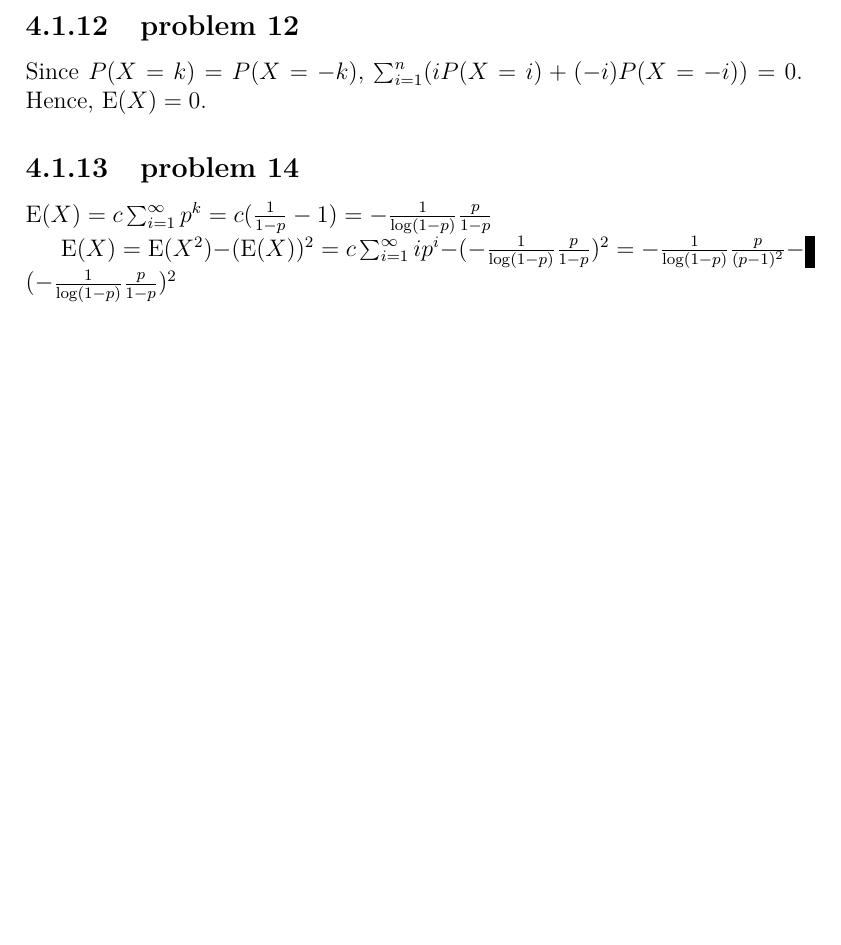
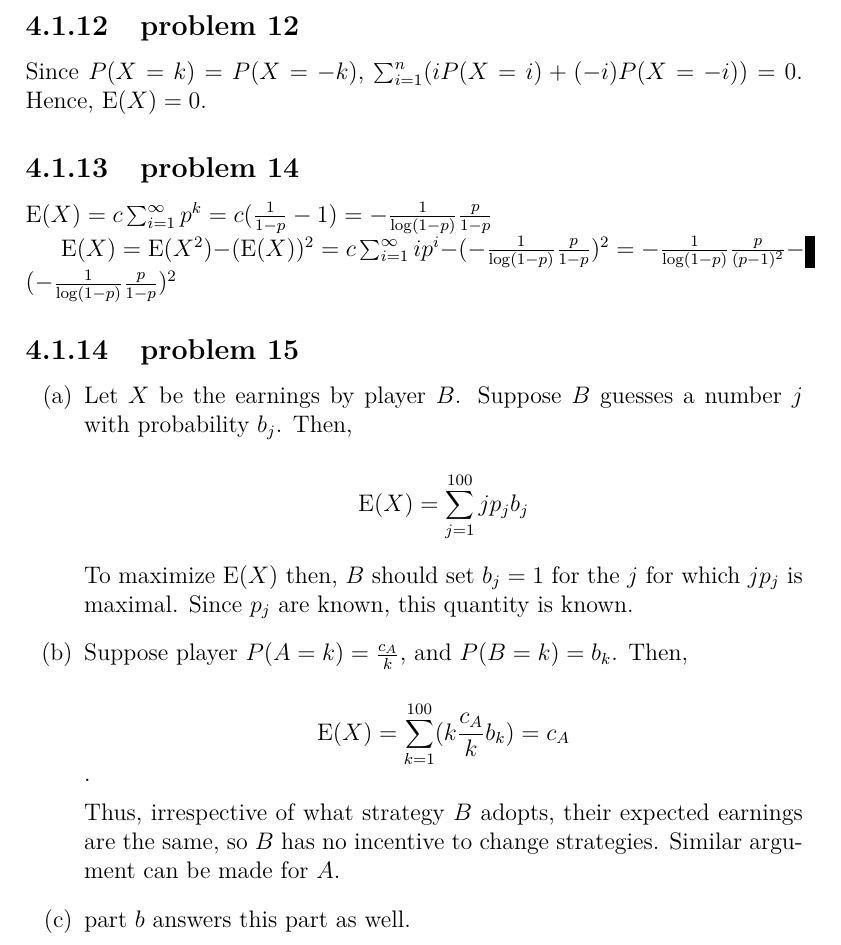
Before and after one commit to fifthist/Introduction-To-Probability-Blitzstein-Solutions, a LaTeX book (src/index.tex, which reads src/chapters/4/sections/expectations_and_variances/index.tex, src/chapters/4/sections/expectations_and_variances/problems/15.tex): part of page 74 of 74, cut so that both start at the same text, the shorter picture padded with empty space. Compiled offline with pdfLaTeX.

Commit message:
Chapter 4, section 1, problem 15

```diff
--- a/src/chapters/4/sections/expectations_and_variances/index.tex
+++ b/src/chapters/4/sections/expectations_and_variances/index.tex
@@ -38,3 +38,6 @@
 
 \subsection{problem 14}
 \input{problems/14}
+
+\subsection{problem 15}
+\input{problems/15}
--- /dev/null
+++ b/src/chapters/4/sections/expectations_and_variances/problems/15.tex
@@ -0,0 +1,19 @@
+\begin{enumerate}[label=(\alph*)]
+\item Let $X$ be the earnings by player $B$. Suppose $B$ guesses a number $j$
+with probability $b_{j}$. Then,
+
+$$\text{E}(X) = \sum_{j=1}^{100}jp_{j}b_{j}$$
+
+To maximize $\text{E}(X)$ then, $B$ should set $b_{j} = 1$ for the $j$ for which
+$jp_{j}$ is maximal. Since $p_{j}$ are known, this quantity is known.
+
+\item Suppose player $P(A=k) = \frac{c_{A}}{k}$, and $P(B=k) = b_{k}$. Then,
+
+$$\text{E}(X) = \sum_{k=1}^{100}(k\frac{c_{A}}{k}b_{k}) = c_{A}$$.
+
+Thus, irrespective of what strategy $B$ adopts, their expected earnings are the
+same, so $B$ has no incentive to change strategies. Similar argument can be made
+for $A$.
+
+\item part $b$ answers this part as well.
+\end{enumerate}
```
